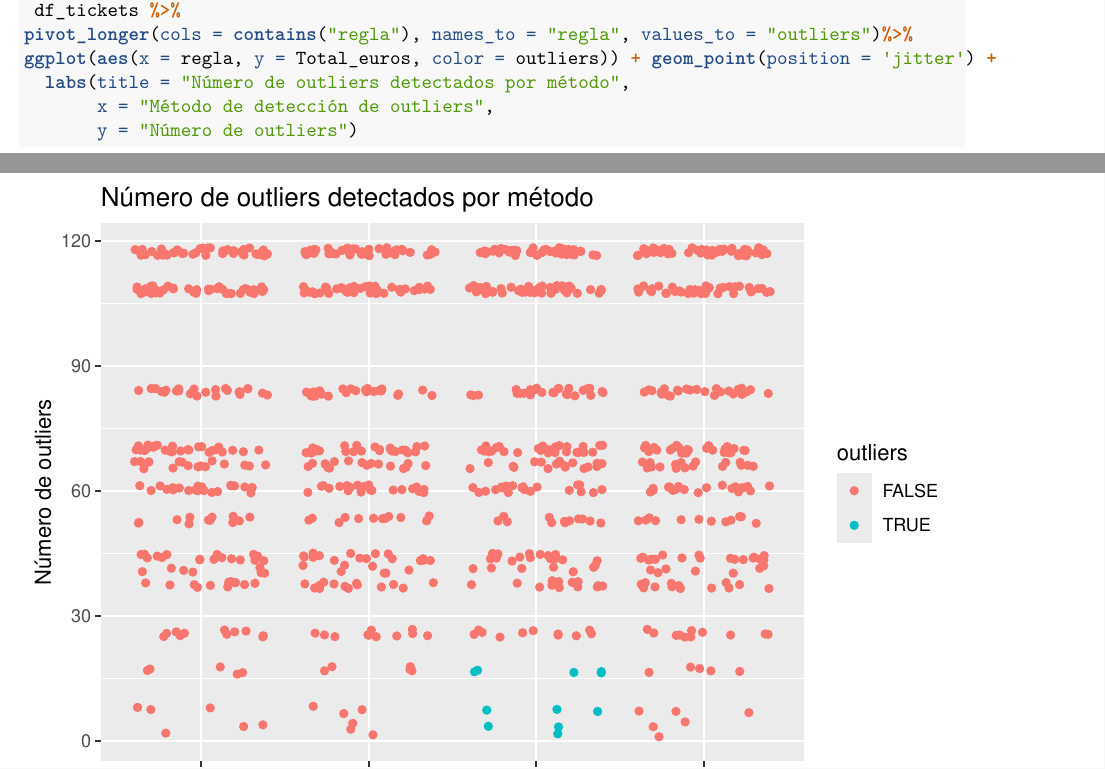
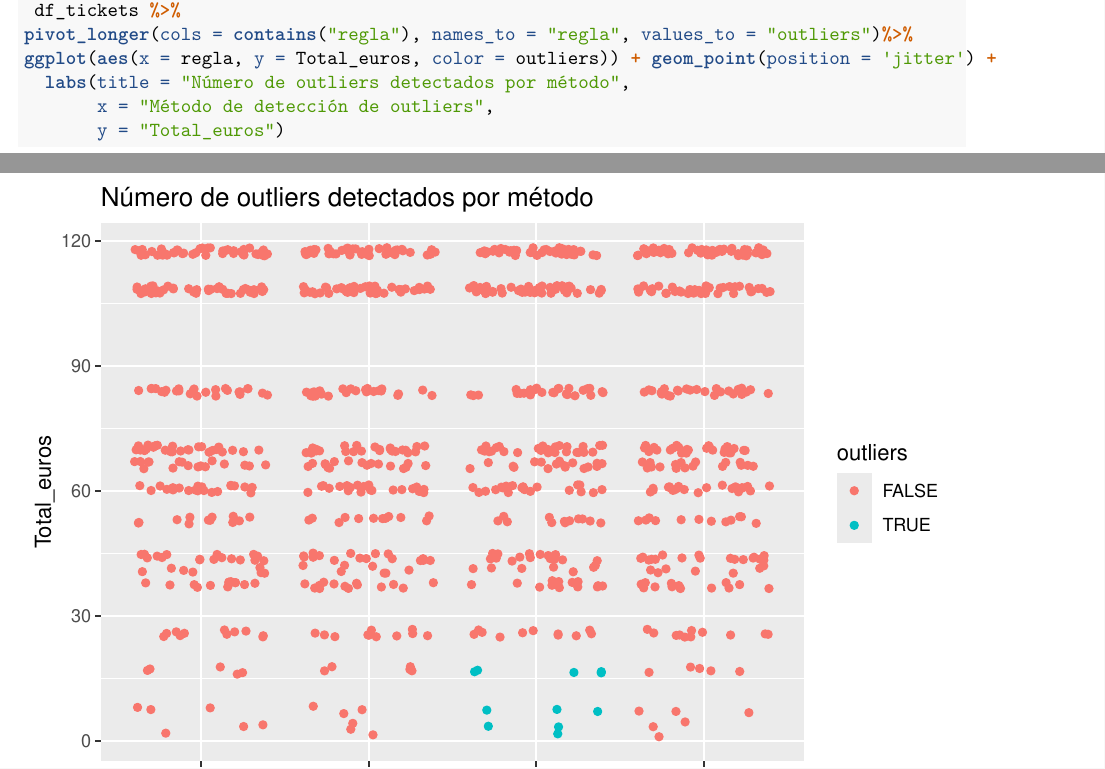
Before and after one commit to Pausicru/ProyectoTD2024, an R Markdown document (ProyectoTD2024.Rmd): two parts of pages 10 and 11 of 19, joined at a grey line, cut so that both start at the same text. Rendered offline with R 4.5, knitr and Pandoc, then LaTeX, with nearby package versions; code that draws random numbers runs with fixed seeds of ours.

Commit message:
Modificación gráfica outlayers

````diff
--- a/ProyectoTD2024.Rmd
+++ b/ProyectoTD2024.Rmd
@@ -453,7 +453,7 @@ pivot_longer(cols = contains("regla"), names_to = "regla", values_to = "outliers
 ggplot(aes(x = regla, y = Total_euros, color = outliers)) + geom_point(position = 'jitter') +
   labs(title = "Número de outliers detectados por método",
        x = "Método de detección de outliers",
-       y = "Número de outliers")
+       y = "Total_euros")
 ```
 
 
````
